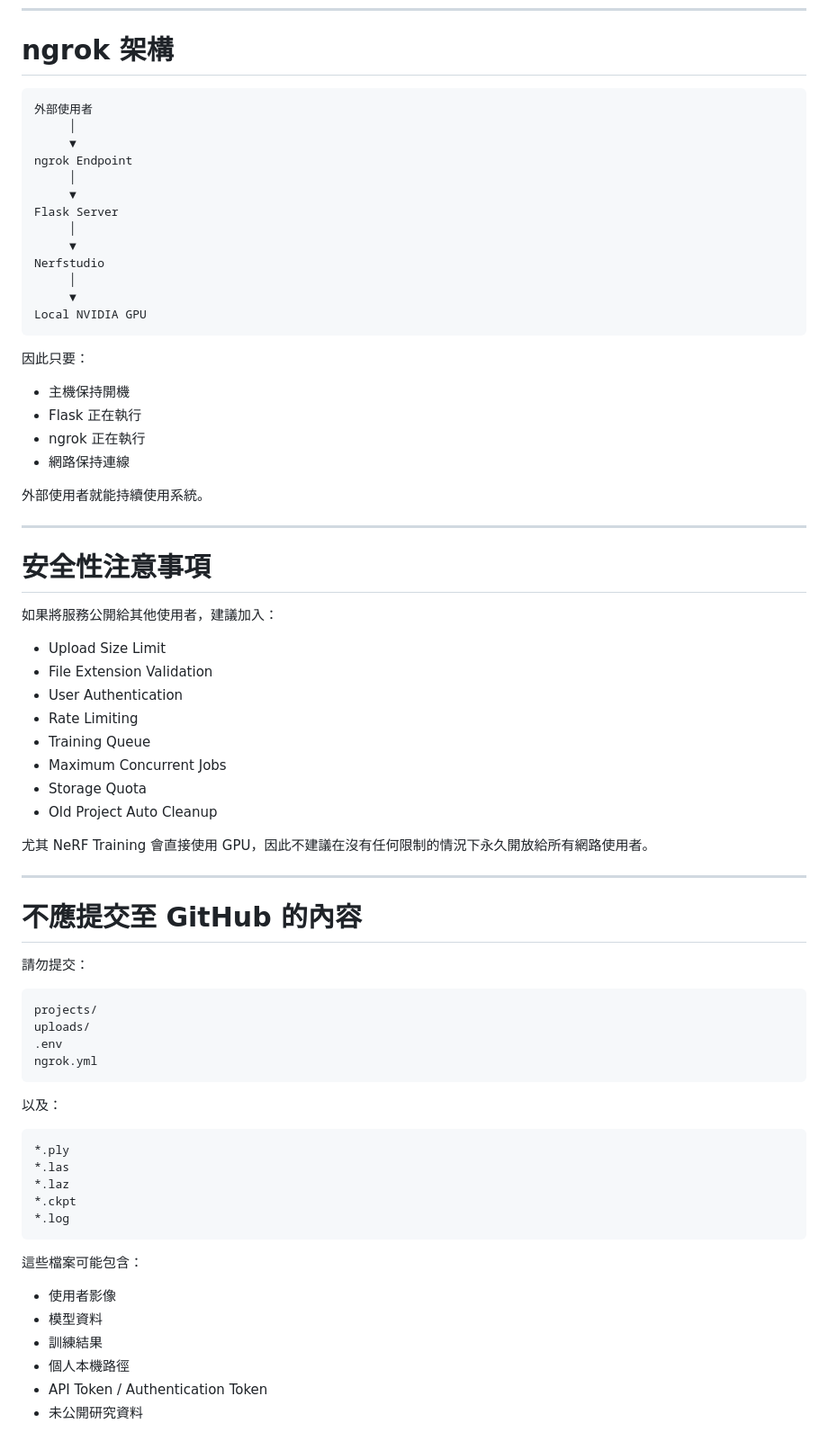
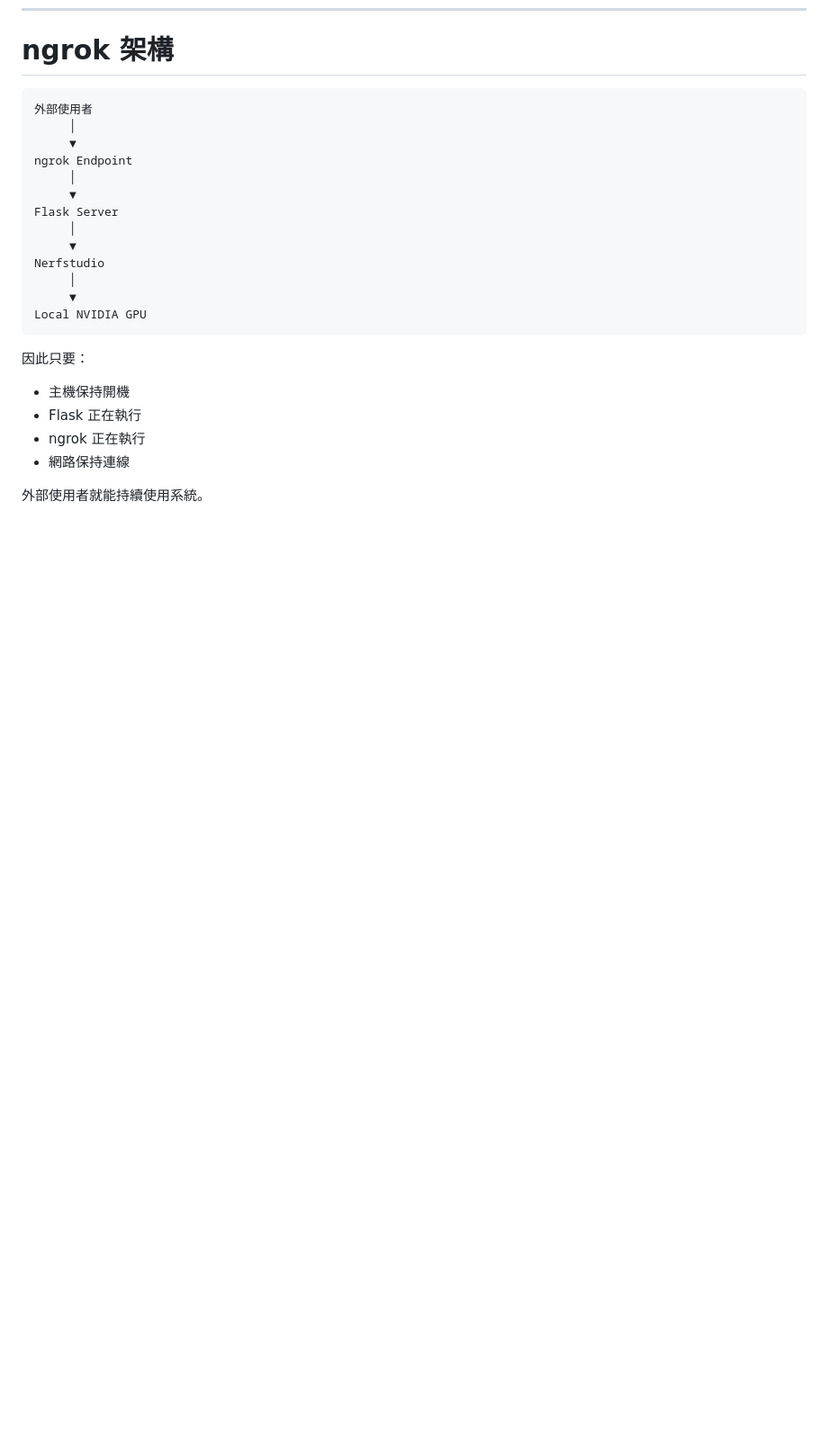
Before and after one commit to tyh1003/nerf-studio-web-console, a Markdown page: README.md, the part around one of its changes. Shown at 90% size. GitHub-like rendering; blank space fills up the shorter version.

````diff
--- a/README.md
+++ b/README.md
@@ -446,52 +446,3 @@ Local NVIDIA GPU
 
 外部使用者就能持續使用系統。
 
----
-
-# 安全性注意事項
-
-如果將服務公開給其他使用者，建議加入：
-
-* Upload Size Limit
-* File Extension Validation
-* User Authentication
-* Rate Limiting
-* Training Queue
-* Maximum Concurrent Jobs
-* Storage Quota
-* Old Project Auto Cleanup
-
-尤其 NeRF Training 會直接使用 GPU，因此不建議在沒有任何限制的情況下永久開放給所有網路使用者。
-
----
-
-# 不應提交至 GitHub 的內容
-
-請勿提交：
-
-```text
-projects/
-uploads/
-.env
-ngrok.yml
-```
-
-以及：
-
-```text
-*.ply
-*.las
-*.laz
-*.ckpt
-*.log
-```
-
-這些檔案可能包含：
-
-* 使用者影像
-* 模型資料
-* 訓練結果
-* 個人本機路徑
-* API Token / Authentication Token
-* 未公開研究資料
-
````
Also changed, not shown: other parts of README.md (+0 -34 lines).
